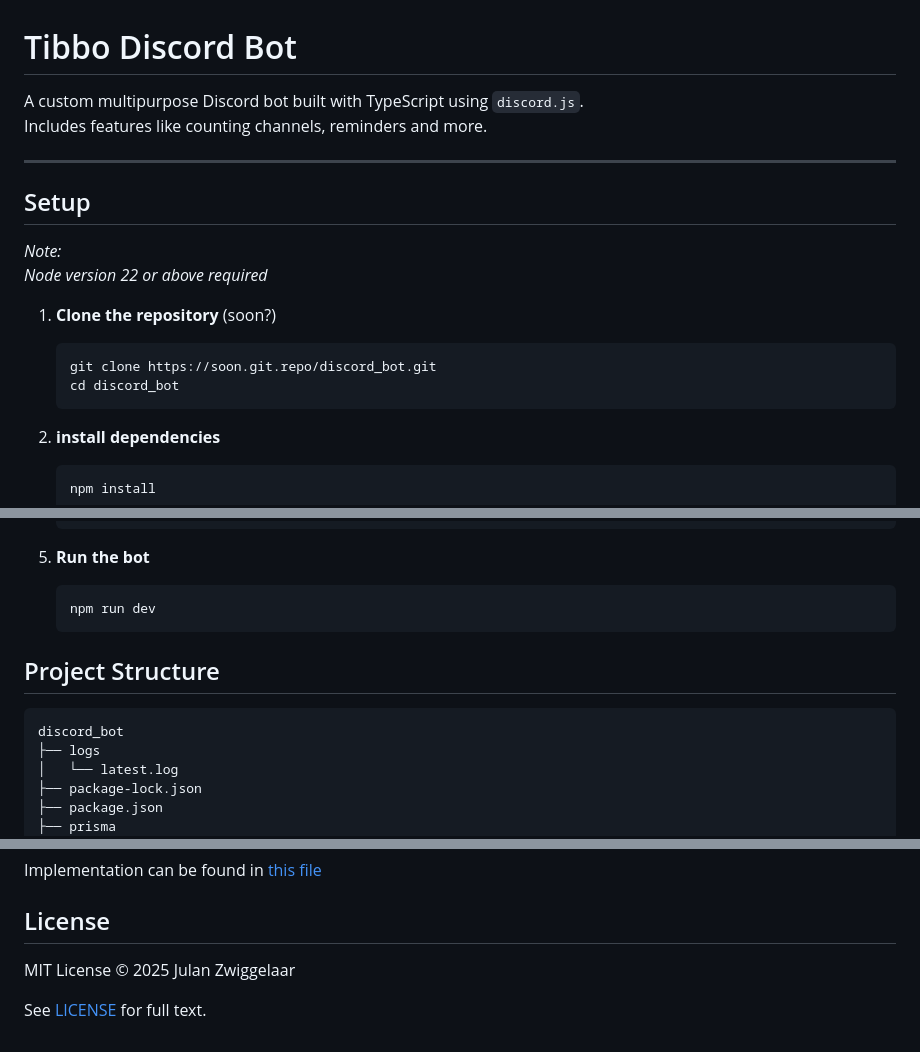
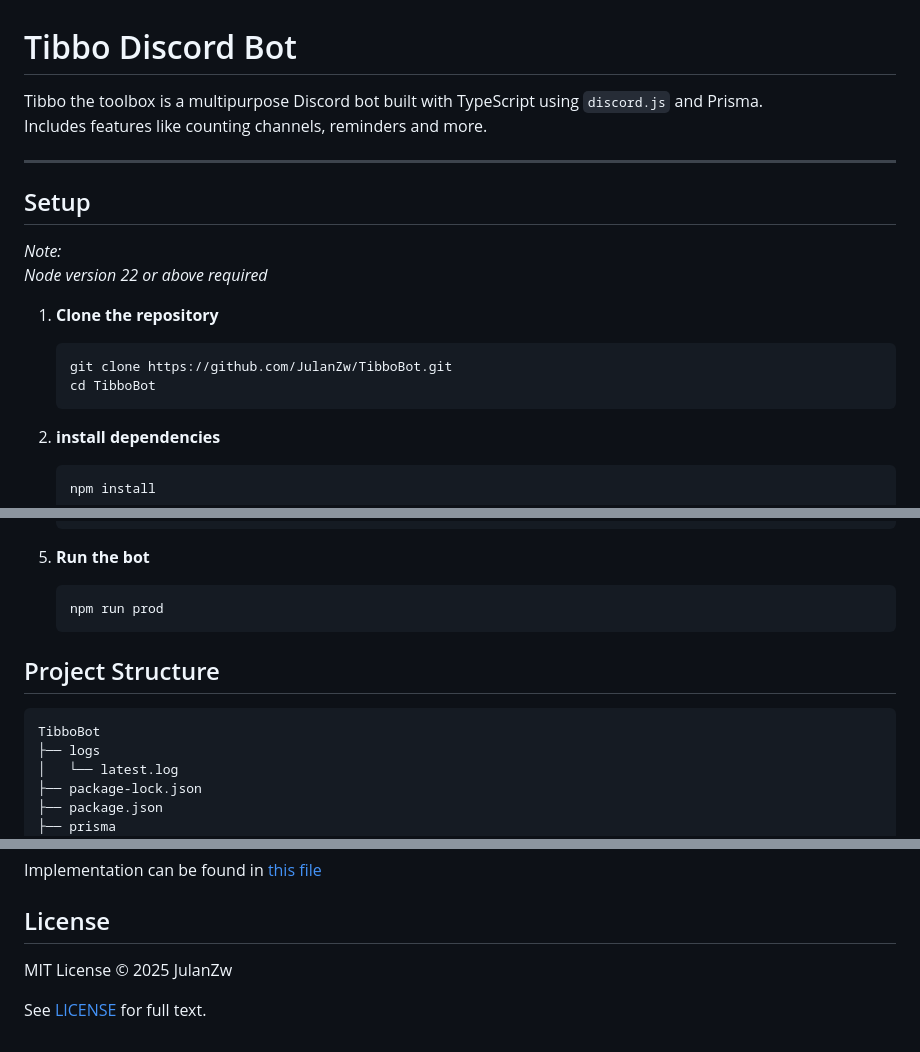
Before and after one commit to JulanZw/TibboBot, a Markdown page: README.md, 3 parts joined by grey strips. Rendered like a GitHub page.

Commit message:
Small readme update

````diff
--- a/README.md
+++ b/README.md
@@ -1,6 +1,6 @@
 # Tibbo Discord Bot
 
-A custom multipurpose Discord bot built with TypeScript using `discord.js`.
+Tibbo the toolbox is a multipurpose Discord bot built with TypeScript using `discord.js` and Prisma.
 Includes features like counting channels, reminders and more.
 
 ---
@@ -10,11 +10,11 @@ Includes features like counting channels, reminders and more.
 *Note:* \
 *Node version 22 or above required*
 
-1. **Clone the repository** (soon?)
+1. **Clone the repository**
 
    ```bash
-   git clone https://soon.git.repo/discord_bot.git
-   cd discord_bot
+   git clone https://github.com/JulanZw/TibboBot.git
+   cd TibboBot
    ```
 
 2. **install dependencies**
@@ -34,13 +34,13 @@ Includes features like counting channels, reminders and more.
 5. **Run the bot**
 
    ```bash
-   npm run dev
+   npm run prod
    ```
 
 ## Project Structure
 
 ```markdown
-discord_bot
+TibboBot
 ├── logs
 │   └── latest.log
 ├── package-lock.json
@@ -153,5 +153,5 @@ Implementation can be found in [this file](./src/commands.ts)
 
 ## License
 
-MIT License © 2025 Julan Zwiggelaar
+MIT License © 2025 JulanZw
 
````
Also changed, not shown: other parts of README.md (+1 -1 lines).
